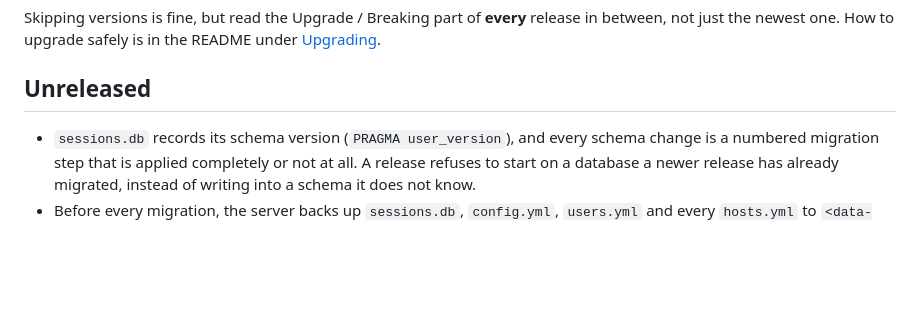
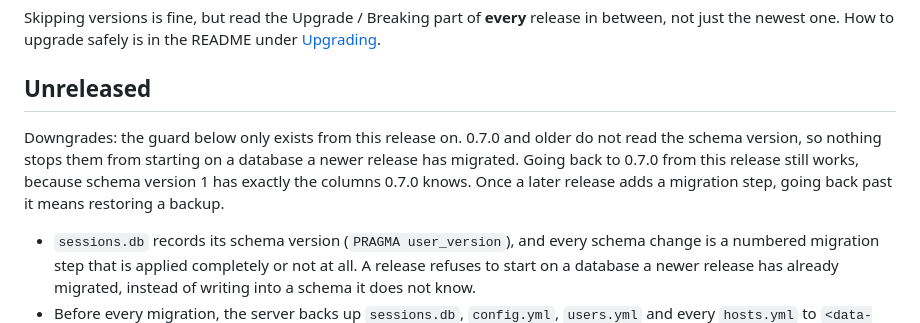
Before and after one commit to Andste82/sessile, a Markdown page: CHANGELOG.md, the part around the change. GitHub-like rendering; blank space fills up the shorter version.

Commit message:
docs(changelog): say that downgrading to 0.7.0 is not guarded
The Unreleased section said that a release refuses a database a newer one
has migrated. True, but only for releases from this one on. 0.7.0 and
older never read user_version and will start on anything. Today that is
harmless: schema version 1 has exactly the columns 0.7.0 knows, so going
back works. It stops being harmless with the first real migration step,
and the place that says so is the changelog an operator reads before
going back.

Found in a self-review of #120.

Co-Authored-By: Claude Opus 5.5 <noreply@anthropic.com>

```diff
--- a/CHANGELOG.md
+++ b/CHANGELOG.md
@@ -11,6 +11,13 @@ release in between, not just the newest one. How to upgrade safely is in the
 README under [Upgrading](README.md#upgrading).
 
 ## Unreleased
+
+Downgrades: the guard below only exists from this release on. 0.7.0 and
+older do not read the schema version, so nothing stops them from starting
+on a database a newer release has migrated. Going back to 0.7.0 from this
+release still works, because schema version 1 has exactly the columns
+0.7.0 knows. Once a later release adds a migration step, going back past
+it means restoring a backup.
 
 - `sessions.db` records its schema version (`PRAGMA user_version`), and
   every schema change is a numbered migration step that is applied
```
